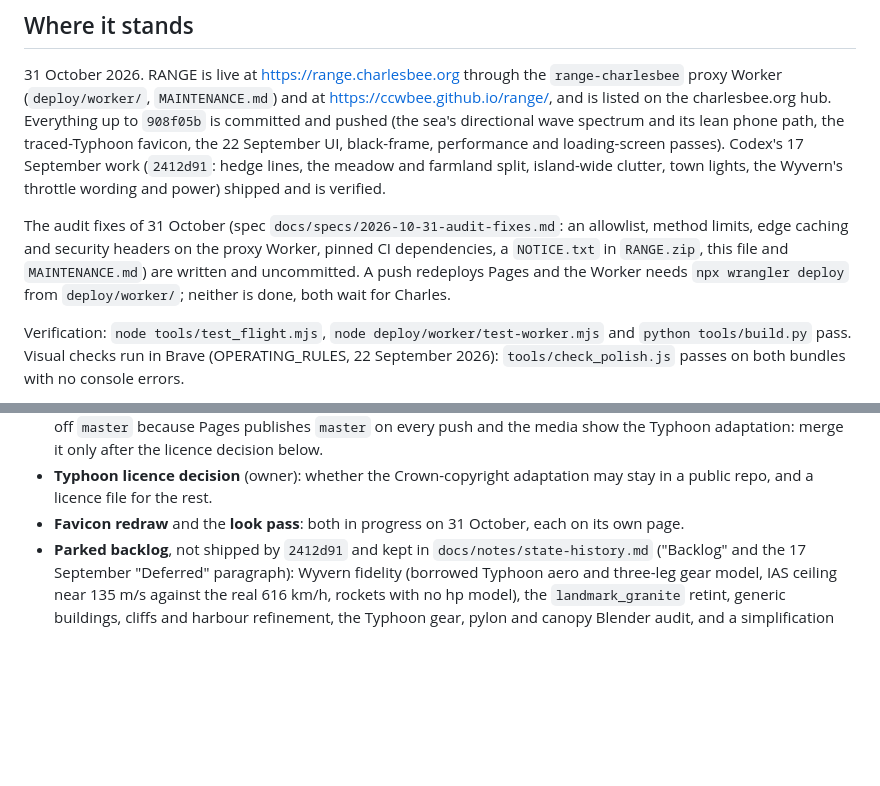
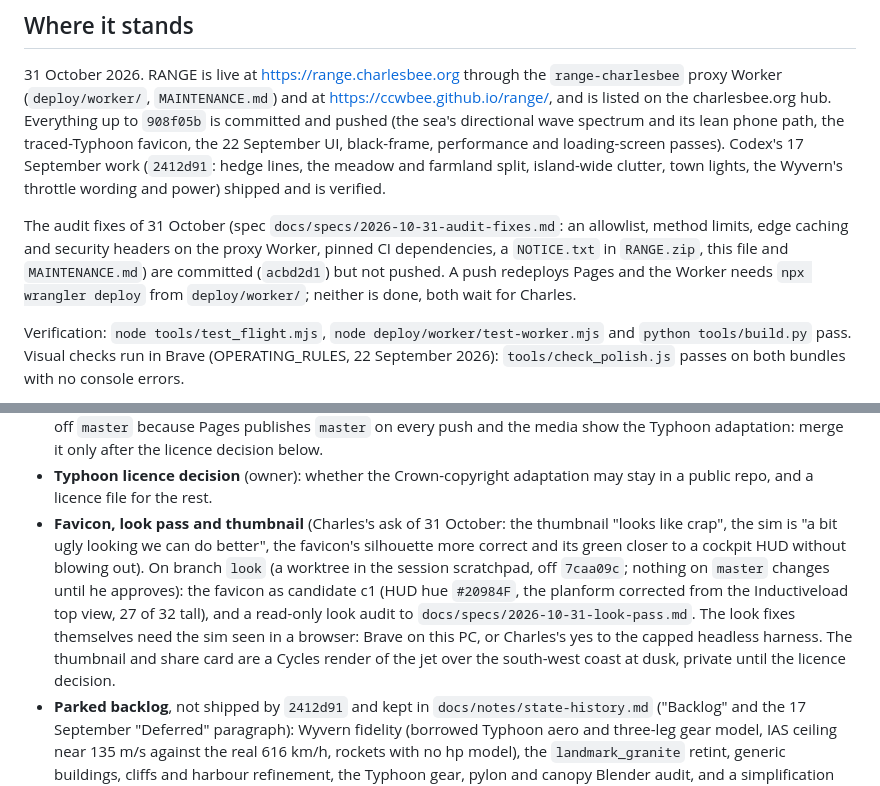
Before and after one commit to CCWBee/range, a Markdown page: STATE.md, 2 parts joined by grey strips. Drawn GitHub-style; blank space fills up the shorter version.

Commit message:
STATE: the audit fixes are committed (acbd2d1), not pushed; the favicon, look pass and thumbnail move to branch look
Co-Authored-By: Claude Opus 5.5 <noreply@anthropic.com>
Claude-Session: https://claude.ai/code/session_01EA1GQfNG5jWUPzhSSbmZZH

```diff
--- a/STATE.md
+++ b/STATE.md
@@ -12,9 +12,9 @@ power) shipped and is verified.
 
 The audit fixes of 31 October (spec `docs/specs/2026-10-31-audit-fixes.md`: an allowlist, method
 limits, edge caching and security headers on the proxy Worker, pinned CI dependencies, a
-`NOTICE.txt` in `RANGE.zip`, this file and `MAINTENANCE.md`) are written and uncommitted. A push
-redeploys Pages and the Worker needs `npx wrangler deploy` from `deploy/worker/`; neither is done,
-both wait for Charles.
+`NOTICE.txt` in `RANGE.zip`, this file and `MAINTENANCE.md`) are committed (`acbd2d1`) but not
+pushed. A push redeploys Pages and the Worker needs `npx wrangler deploy` from `deploy/worker/`;
+neither is done, both wait for Charles.
 
 Verification: `node tools/test_flight.mjs`, `node deploy/worker/test-worker.mjs` and
 `python tools/build.py` pass. Visual checks run in Brave (OPERATING_RULES, 22 September 2026):
@@ -40,7 +40,15 @@ The history of every earlier pass, with its numbers and run ids, is in `docs/not
   and the media show the Typhoon adaptation: merge it only after the licence decision below.
 - **Typhoon licence decision** (owner): whether the Crown-copyright adaptation may stay in a public
   repo, and a licence file for the rest.
-- **Favicon redraw** and the **look pass**: both in progress on 31 October, each on its own page.
+- **Favicon, look pass and thumbnail** (Charles's ask of 31 October: the thumbnail "looks like crap",
+  the sim is "a bit ugly looking we can do better", the favicon's silhouette more correct and its green
+  closer to a cockpit HUD without blowing out). On branch `look` (a worktree in the session scratchpad,
+  off `7caa09c`; nothing on `master` changes until he approves): the favicon as candidate c1 (HUD hue
+  `#20984F`, the planform corrected from the Inductiveload top view, 27 of 32 tall), and a read-only
+  look audit to `docs/specs/2026-10-31-look-pass.md`. The look fixes themselves need the sim seen in a
+  browser: Brave on this PC, or Charles's yes to the capped headless harness. The thumbnail and share
+  card are a Cycles render of the jet over the south-west coast at dusk, private until the licence
+  decision.
 - **Parked backlog**, not shipped by `2412d91` and kept in `docs/notes/state-history.md` ("Backlog" and the
   17 September "Deferred" paragraph): Wyvern fidelity (borrowed Typhoon aero and three-leg gear model,
   IAS ceiling near 135 m/s against the real 616 km/h, rockets with no hp model), the `landmark_granite`
```
